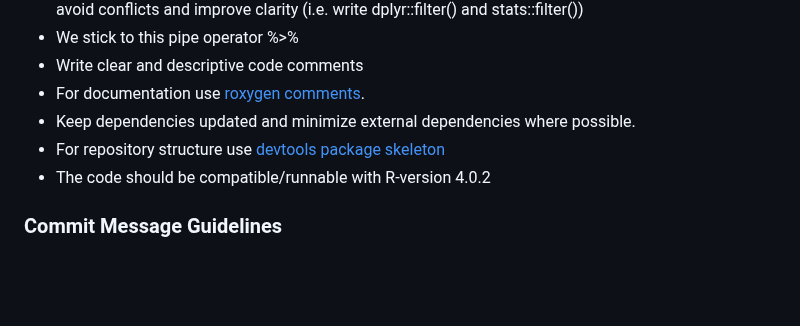
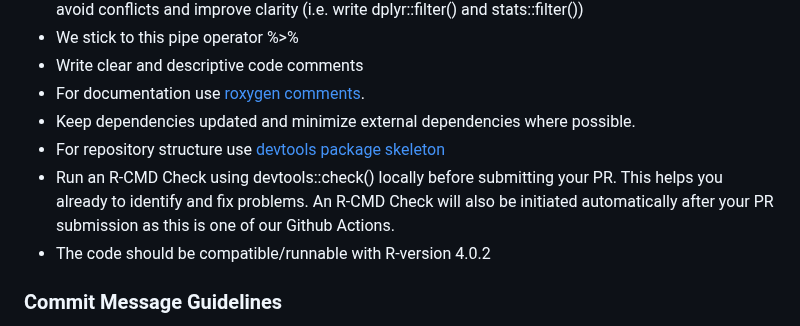
Before and after one commit to United4Surveillance/signal-detection-tool, a Markdown page: .github/CONTRIBUTING.md, the part around the change. GitHub-like rendering; blank space fills up the shorter version.

Commit message:
Adding a line about R CMD Check prior submission of PR to Coding Guidelines

```diff
--- a/.github/CONTRIBUTING.md
+++ b/.github/CONTRIBUTING.md
@@ -67,6 +67,7 @@ We welcome contributions from the community! Whether you're reporting a bug, sug
 - For documentation use [roxygen comments](https://cran.r-project.org/web/packages/roxygen2/vignettes/roxygen2.html).
 - Keep dependencies updated and minimize external dependencies where possible.
 - For repository structure use [devtools package skeleton](https://bookdown.org/rdpeng/RProgDA/the-devtools-package.html)
+- Run an R-CMD Check using devtools::check() locally before submitting your PR. This helps you already to identify and fix problems. An R-CMD Check will also be initiated automatically after your PR submission as this is one of our Github Actions.
 - The code should be compatible/runnable with R-version 4.0.2
 
 ### Commit Message Guidelines
```
